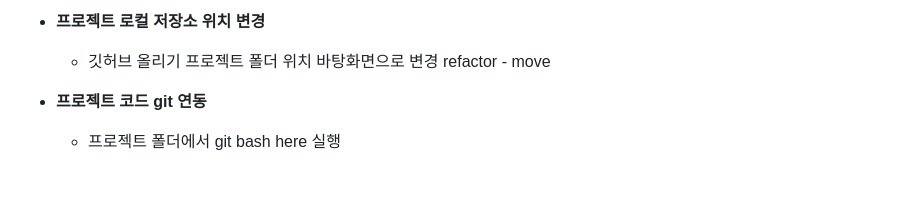
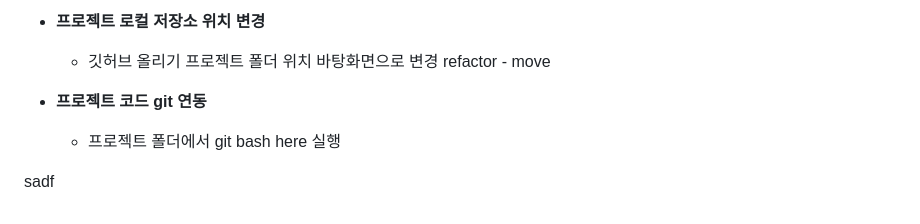
Before and after one commit to dongwouk/bapinning-clone-coding, a Markdown page: README.md, the part around the change. Drawn GitHub-style; blank space fills up the shorter version.

```diff
--- a/README.md
+++ b/README.md
@@ -151,3 +151,5 @@ sdaf
 
 - **프로젝트 코드 git 연동**
     - 프로젝트 폴더에서 git bash here 실행
+
+sadf
```
